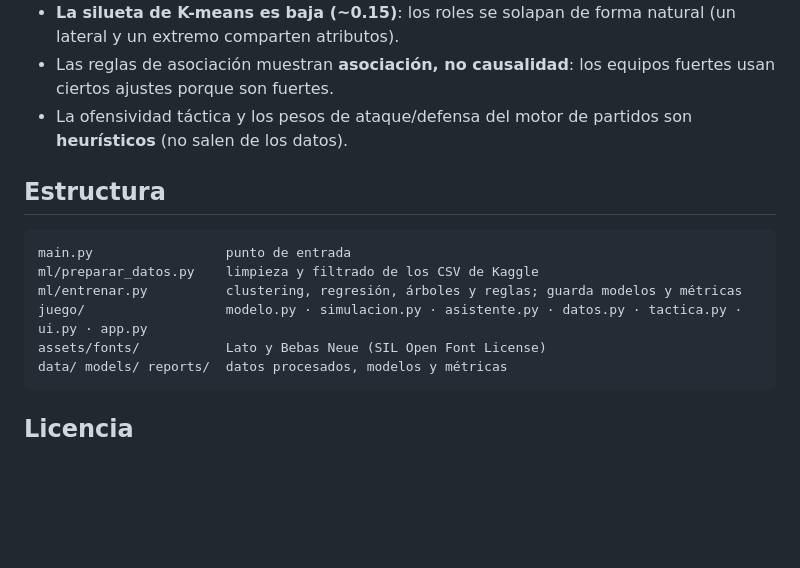
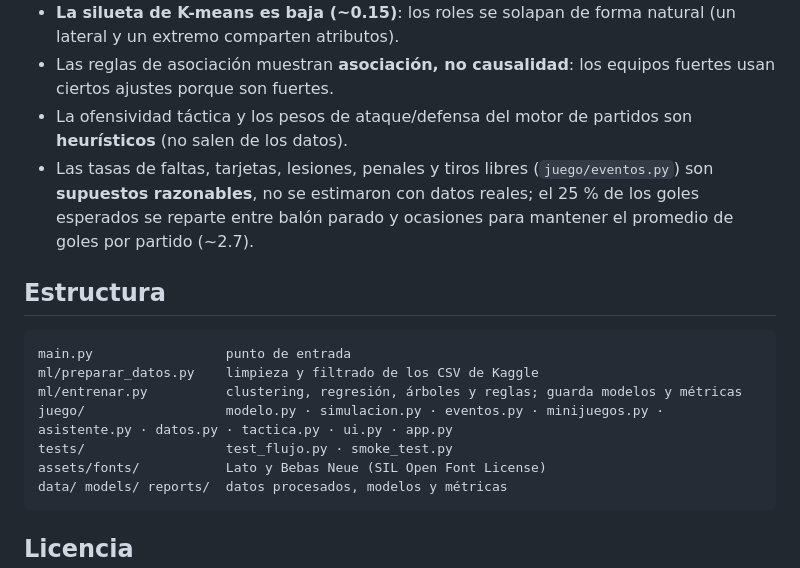
Before and after one commit to P1POX/xG-Manager, a Markdown page: README.md, the part around one of its changes. Rendered like a GitHub page; blank space fills up the shorter version.

````diff
--- a/README.md
+++ b/README.md
@@ -69,6 +86,9 @@ python ml/entrenar.py
 - **La silueta de K-means es baja (~0.15)**: los roles se solapan de forma natural (un lateral y un extremo comparten atributos).
 - Las reglas de asociación muestran **asociación, no causalidad**: los equipos fuertes usan ciertos ajustes porque son fuertes.
 - La ofensividad táctica y los pesos de ataque/defensa del motor de partidos son **heurísticos** (no salen de los datos).
+- Las tasas de faltas, tarjetas, lesiones, penales y tiros libres (`juego/eventos.py`) son **supuestos razonables**, no se
+  estimaron con datos reales; el 25 % de los goles esperados se reparte entre balón parado y ocasiones para mantener el
+  promedio de goles por partido (~2.7).
 
 ## Estructura
 
@@ -76,7 +96,8 @@ python ml/entrenar.py
 main.py                 punto de entrada
 ml/preparar_datos.py    limpieza y filtrado de los CSV de Kaggle
 ml/entrenar.py          clustering, regresión, árboles y reglas; guarda modelos y métricas
-juego/                  modelo.py · simulacion.py · asistente.py · datos.py · tactica.py · ui.py · app.py
+juego/                  modelo.py · simulacion.py · eventos.py · minijuegos.py · asistente.py · datos.py · tactica.py · ui.py · app.py
+tests/                  test_flujo.py · smoke_test.py
 assets/fonts/           Lato y Bebas Neue (SIL Open Font License)
 data/ models/ reports/  datos procesados, modelos y métricas
 ```
````
Also changed, not shown: other parts of README.md (+19 -2 lines), docs/capturas/07_partido_vivo.png (added), docs/capturas/11b_penal_barra.png (added), docs/capturas/12b_penal_contra_resultado.png (added), docs/capturas/13_tiro_libre.png (added), docs/capturas/14_ocasion.png (added), docs/capturas/15_descanso.png (added), 8 other files.
